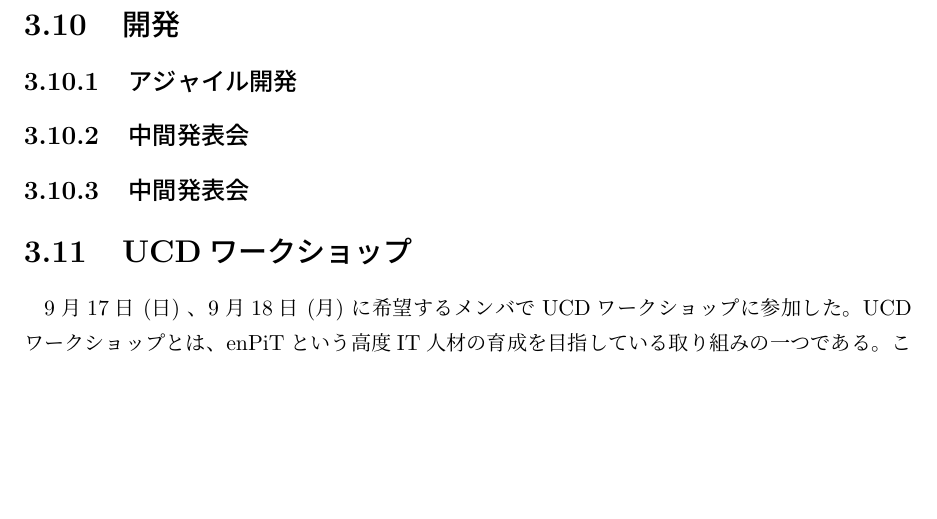
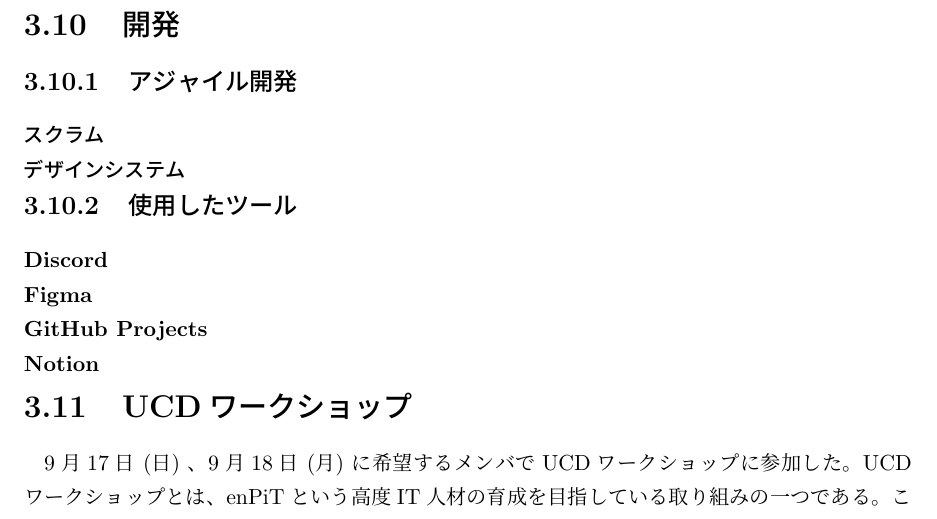
Before and after one commit to bulo-hq/pbl-final-report, a LaTeX thesis (main.tex, which reads activities.tex): part of page 27 of 43, cut so that both start at the same text, the shorter picture padded with empty space. Compiled offline with pLaTeX and dvipdfmx.

Commit message:
なにこれ

```diff
--- a/activities.tex
+++ b/activities.tex
@@ -258,8 +258,13 @@ Time-Distance Viewについて，どの駅を使用するのか，何円かか
 
 \section{開発}
 \subsection{アジャイル開発}
-\subsection{中間発表会}
-\subsection{中間発表会}
+\subsubsection{スクラム}
+\subsubsection{デザインシステム}
+\subsection{使用したツール}
+\subsubsection{Discord}
+\subsubsection{Figma}
+\subsubsection{GitHub Projects}
+\subsubsection{Notion}
 
 \section{UCDワークショップ}
 9月17日 (日) 、9月18日 (月) に希望するメンバでUCDワークショップに参加した。UCDワークショップとは、enPiTという高度IT人材の育成を目指している
```
